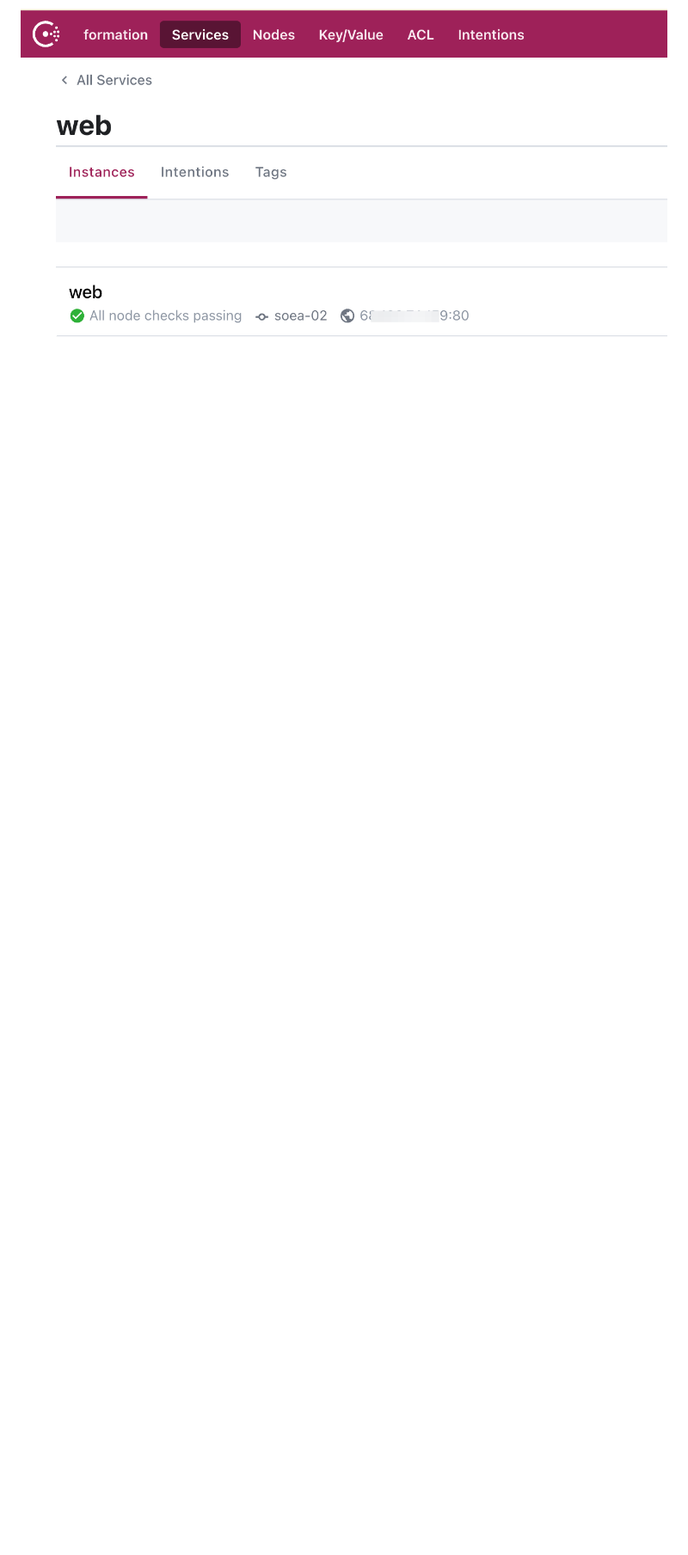
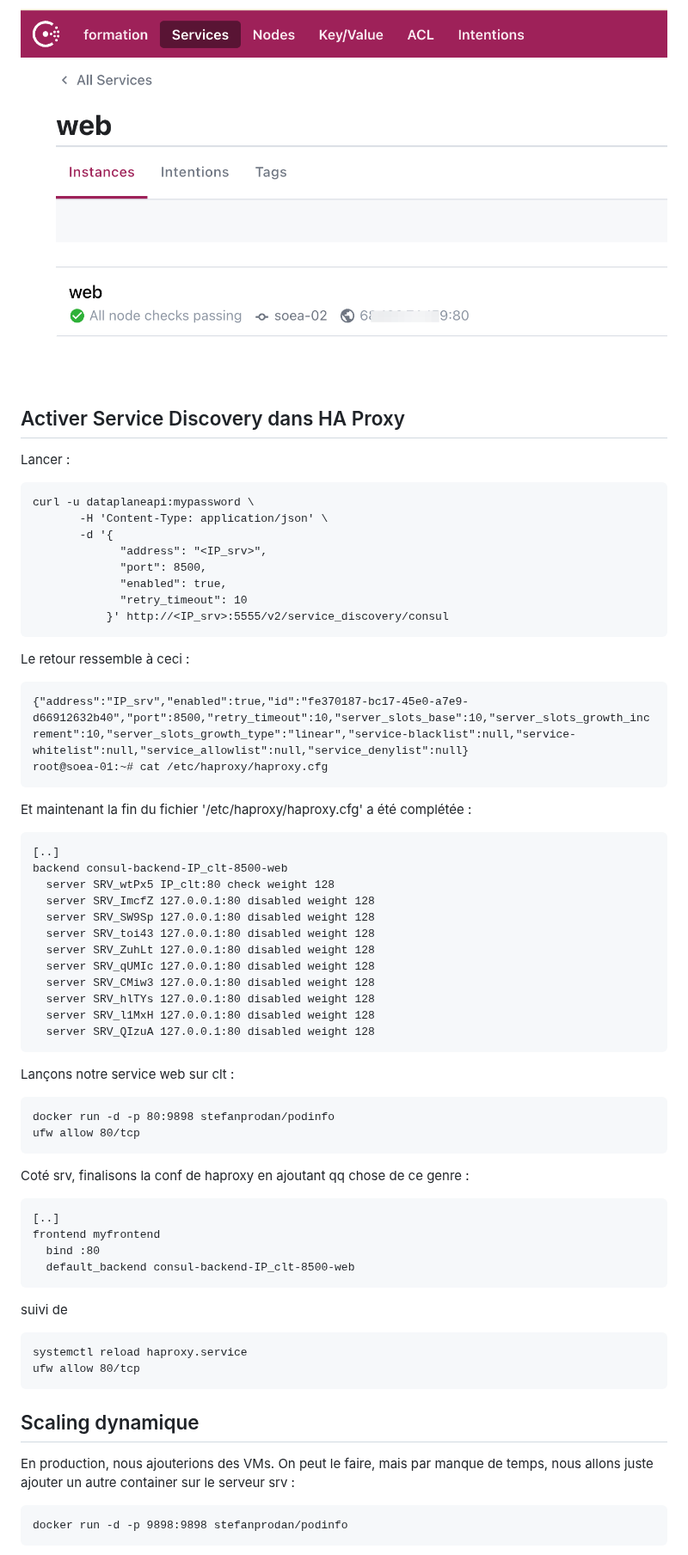
Before and after one commit to pragmatic-fermat/observabilite_des_applications, a Markdown page: TP_ServiceDiscovery.md, the part around one of its changes. Shown at 86% size. Drawn GitHub-style; blank space fills up the shorter version.

````diff
--- a/TP_ServiceDiscovery.md
+++ b/TP_ServiceDiscovery.md
@@ -215,2 +198,67 @@ et le service 'web'
 
 ![consul2](/img/consul2.png)
+
+## Activer Service Discovery dans HA Proxy
+
+Lancer :
+```
+curl -u dataplaneapi:mypassword \
+       -H 'Content-Type: application/json' \
+       -d '{
+             "address": "<IP_srv>",
+             "port": 8500,
+             "enabled": true,
+             "retry_timeout": 10
+           }' http://<IP_srv>:5555/v2/service_discovery/consul
+```
+Le retour ressemble à ceci :
+```
+{"address":"IP_srv","enabled":true,"id":"fe370187-bc17-45e0-a7e9-d66912632b40","port":8500,"retry_timeout":10,"server_slots_base":10,"server_slots_growth_increment":10,"server_slots_growth_type":"linear","service-blacklist":null,"service-whitelist":null,"service_allowlist":null,"service_denylist":null}
+root@soea-01:~# cat /etc/haproxy/haproxy.cfg
+```
+
+Et maintenant la fin du fichier '/etc/haproxy/haproxy.cfg' a été complétée :
+```
+[..]
+backend consul-backend-IP_clt-8500-web
+  server SRV_wtPx5 IP_clt:80 check weight 128
+  server SRV_ImcfZ 127.0.0.1:80 disabled weight 128
+  server SRV_SW9Sp 127.0.0.1:80 disabled weight 128
+  server SRV_toi43 127.0.0.1:80 disabled weight 128
+  server SRV_ZuhLt 127.0.0.1:80 disabled weight 128
+  server SRV_qUMIc 127.0.0.1:80 disabled weight 128
+  server SRV_CMiw3 127.0.0.1:80 disabled weight 128
+  server SRV_hlTYs 127.0.0.1:80 disabled weight 128
+  server SRV_l1MxH 127.0.0.1:80 disabled weight 128
+  server SRV_QIzuA 127.0.0.1:80 disabled weight 128
+  ```
+
+Lançons notre service web sur clt :
+```
+docker run -d -p 80:9898 stefanprodan/podinfo
+ufw allow 80/tcp
+```
+
+Coté srv, finalisons la conf de haproxy en ajoutant qq chose de ce genre :
+```
+[..]
+frontend myfrontend
+  bind :80
+  default_backend consul-backend-IP_clt-8500-web
+```
+
+suivi de
+```
+systemctl reload haproxy.service
+ufw allow 80/tcp
+```
+
+## Scaling dynamique
+
+En production, nous ajouterions des VMs.
+On peut le faire, mais par manque de temps, nous allons juste ajouter un autre container sur le serveur srv :
+
+```
+docker run -d -p 9898:9898 stefanprodan/podinfo
+```
+
````
Also changed, not shown: other parts of TP_ServiceDiscovery.md (+47 -25 lines), img/stats.png (added).
